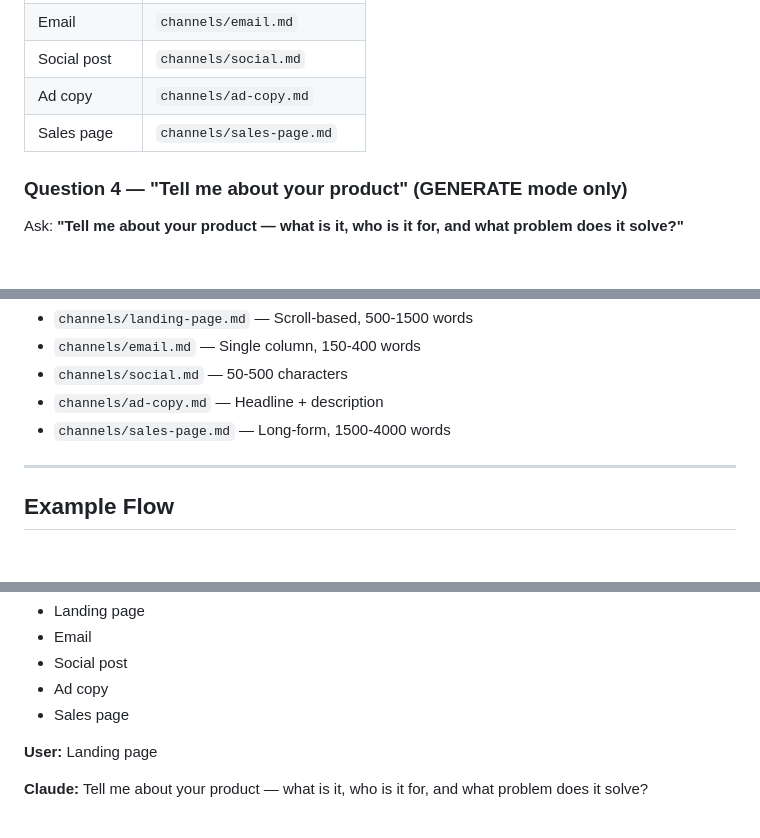
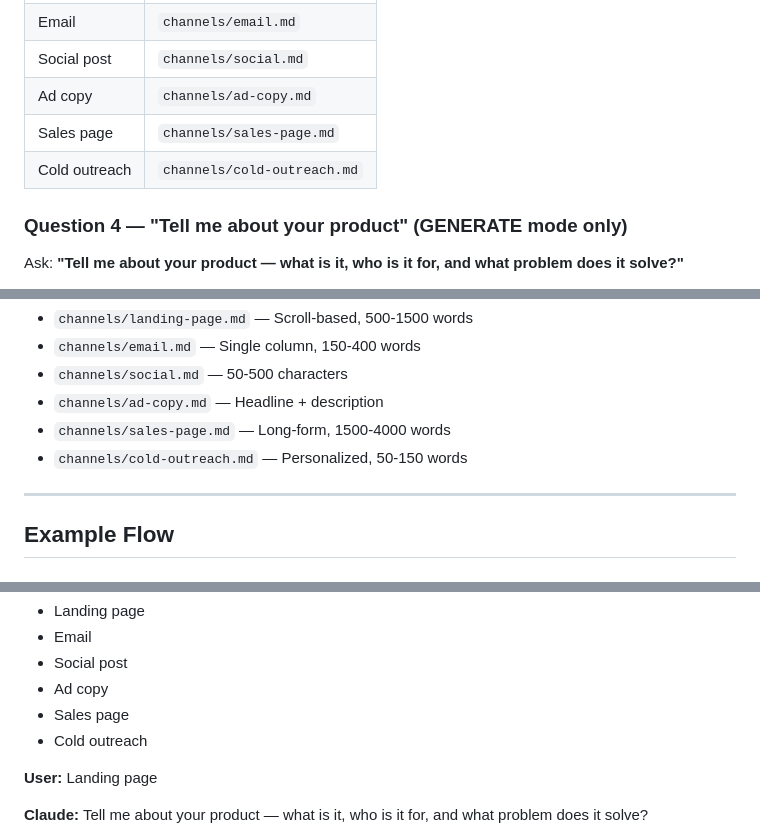
Before and after one commit to ItsGoingDigital/the-copy-machine, a Markdown page: skill/SKILL.md, 3 parts joined by grey strips. Drawn GitHub-style; blank space fills up the shorter version.

```diff
--- a/skill/SKILL.md
+++ b/skill/SKILL.md
@@ -83,6 +83,7 @@ Ask: **"What are you writing copy for?"**
 | Social post | `channels/social.md` |
 | Ad copy | `channels/ad-copy.md` |
 | Sales page | `channels/sales-page.md` |
+| Cold outreach | `channels/cold-outreach.md` |
 
 ### Question 4 — "Tell me about your product" (GENERATE mode only)
 
@@ -399,6 +400,7 @@ When the user makes their selections, load these files:
 - `channels/social.md` — 50-500 characters
 - `channels/ad-copy.md` — Headline + description
 - `channels/sales-page.md` — Long-form, 1500-4000 words
+- `channels/cold-outreach.md` — Personalized, 50-150 words
 
 ---
 
@@ -434,6 +436,7 @@ When the user makes their selections, load these files:
 - Social post
 - Ad copy
 - Sales page
+- Cold outreach
 
 **User:** Landing page
 
```
Also changed, not shown: skill/channels/cold-outreach.md (added, +260 -0 lines).
